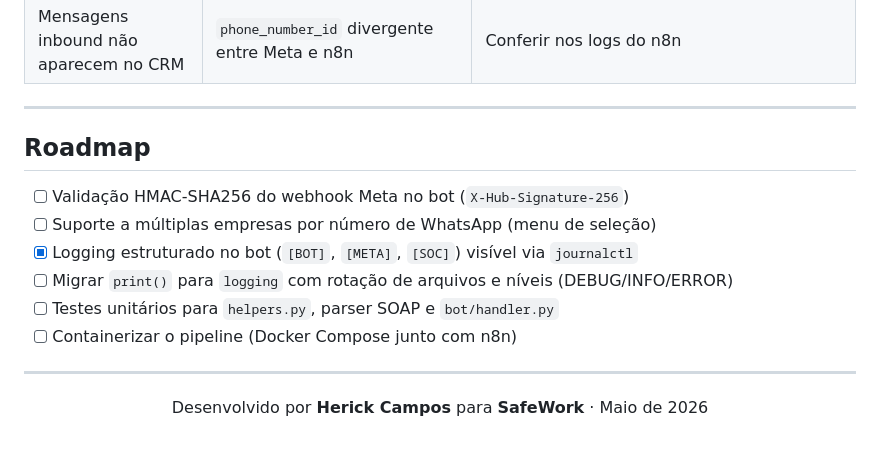
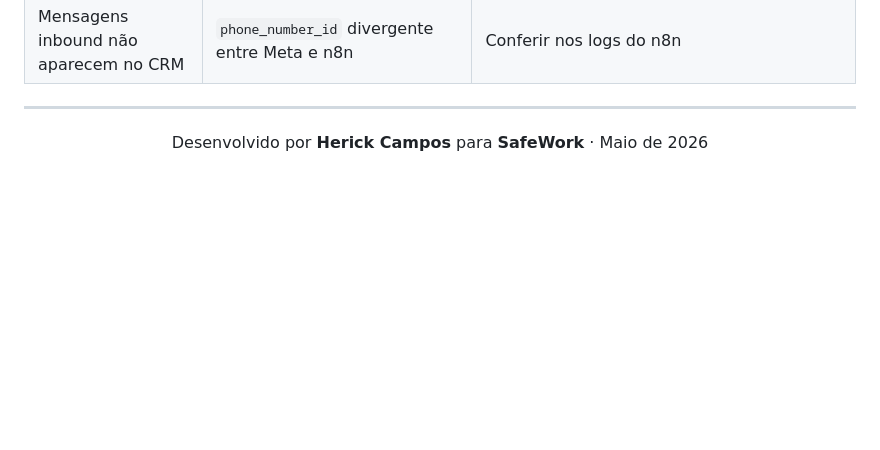
Before and after one commit to safehelp-agentes/Mensageria_ASOs, a Markdown page: README.md, the part around the change. Rendered like a GitHub page; blank space fills up the shorter version.

Commit message:
Atualização da documentação do projeto

```diff
--- a/README.md
+++ b/README.md
@@ -505,16 +505,6 @@ Detalhes completos em [SECURITY.md](SECURITY.md).
 
 ---
 
-## Roadmap
-
-- [ ] Validação HMAC-SHA256 do webhook Meta no bot (`X-Hub-Signature-256`)
-- [ ] Suporte a múltiplas empresas por número de WhatsApp (menu de seleção)
-- [x] Logging estruturado no bot (`[BOT]`, `[META]`, `[SOC]`) visível via `journalctl`
-- [ ] Migrar `print()` para `logging` com rotação de arquivos e níveis (DEBUG/INFO/ERROR)
-- [ ] Testes unitários para `helpers.py`, parser SOAP e `bot/handler.py`
-- [ ] Containerizar o pipeline (Docker Compose junto com n8n)
-
----
 
 <div align="center">
 
```
